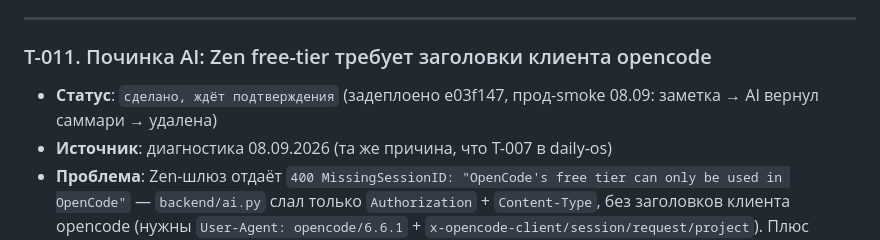
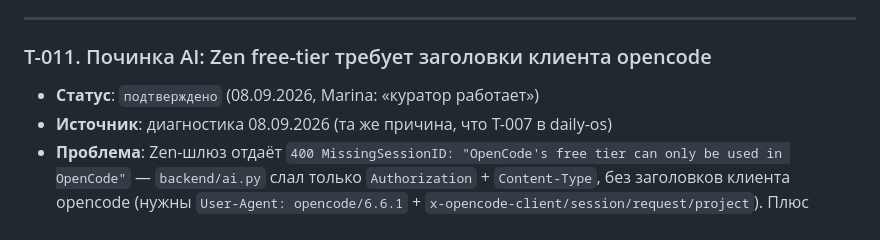
Before and after one commit to Mdnow/curator-v3, a Markdown page: FUTURE_TASKS.md, the part around the change. Rendered like a GitHub page.

Commit message:
T-011: подтверждено — Marina: «куратор работает»

```diff
--- a/FUTURE_TASKS.md
+++ b/FUTURE_TASKS.md
@@ -103,7 +103,7 @@ T-0xx. Краткое название
 ---
 
 ### T-011. Починка AI: Zen free-tier требует заголовки клиента opencode
-- **Статус**: `сделано, ждёт подтверждения` (задеплоено e03f147, прод-smoke 08.09: заметка → AI вернул саммари → удалена)
+- **Статус**: `подтверждено` (08.09.2026, Marina: «куратор работает»)
 - **Источник**: диагностика 08.09.2026 (та же причина, что T-007 в daily-os)
 - **Проблема**: Zen-шлюз отдаёт `400 MissingSessionID: "OpenCode's free tier can only be used in OpenCode"` — `backend/ai.py` слал только `Authorization` + `Content-Type`, без заголовков клиента opencode (нужны `User-Agent: opencode/6.6.1` + `x-opencode-client/session/request/project`). Плюс модели `x-preview-f-free` и `hy3-free` выпилены из каталога Zen (401 Model not supported). `big-pickle` — единственная стабильно отвечающая free-модель аккаунта (проверено 08.09, 200 OK).
 - **Как проверить**: анализ заметки / чат возвращают результат, а не «AI недоступен»; в логах нет 400 MissingSessionID; на проде (Render) функции с AI работают без смены провайдера.
```
